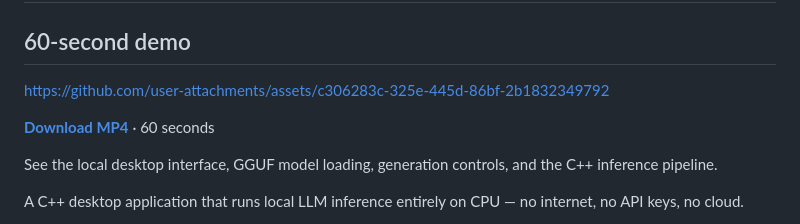
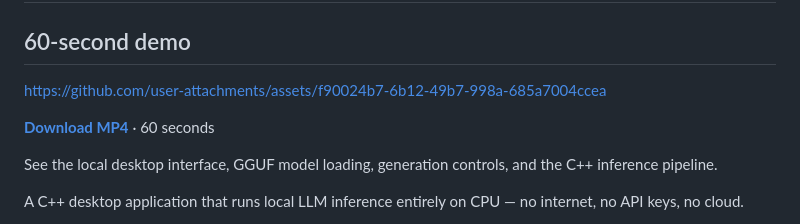
Before and after one commit to fatinm1/LLM-Engine, a Markdown page: README.md, the part around one of its changes. Rendered like a GitHub page.

```diff
--- a/README.md
+++ b/README.md
@@ -2,5 +2,5 @@
 
 ## 60-second demo
 
-https://github.com/user-attachments/assets/c306283c-325e-445d-86bf-2b1832349792
+https://github.com/user-attachments/assets/f90024b7-6b12-49b7-998a-685a7004ccea
 
```
Also changed, not shown: other parts of README.md (+1 -1 lines).
